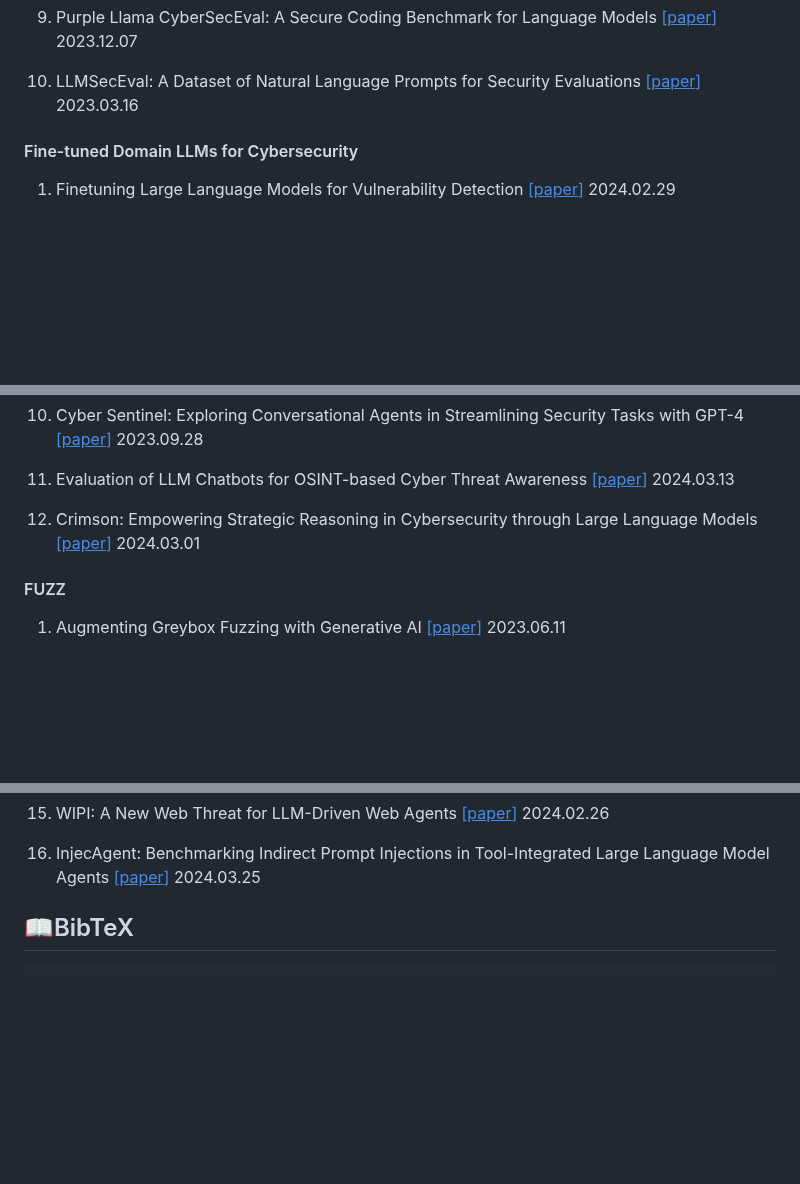
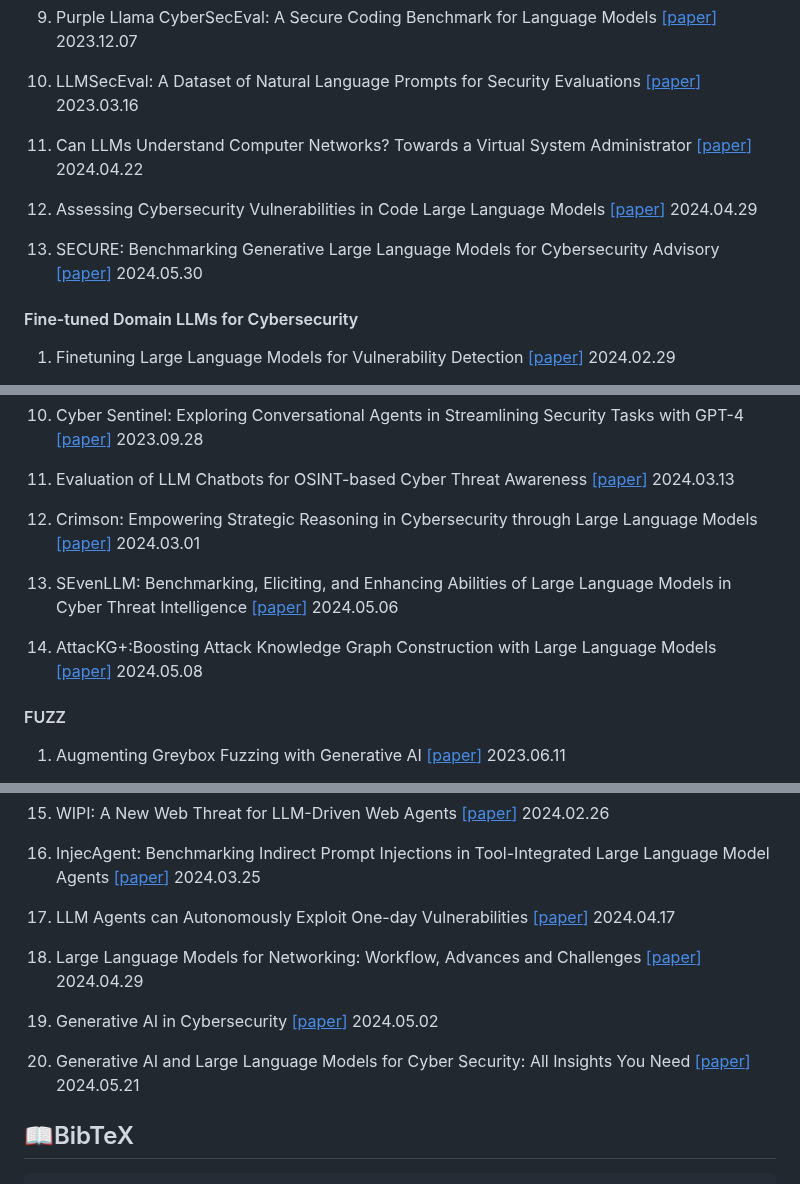
Before and after one commit to tmylla/Awesome-LLM4Cybersecurity, a Markdown page: README.md, 3 parts joined by grey strips. GitHub-like rendering; blank space fills up the shorter version.

````diff
--- a/README.md
+++ b/README.md
@@ -72,6 +78,12 @@ Our study encompasses an analysis of over 180 works, spanning across 25 LLMs and
 9.  Purple Llama CyberSecEval: A Secure Coding Benchmark for Language Models [[<u>paper</u>]](https://arxiv.org/abs/2312.04724) 2023.12.07
 
 10.  LLMSecEval: A Dataset of Natural Language Prompts for Security Evaluations [[<u>paper</u>]](https://arxiv.org/abs/2303.09384) 2023.03.16
+
+11.  Can LLMs Understand Computer Networks? Towards a Virtual System Administrator [[<u>paper</u>]](https://arxiv.org/pdf/2404.12689) 2024.04.22
+
+12.  Assessing Cybersecurity Vulnerabilities in Code Large Language Models [[<u>paper</u>]](https://arxiv.org/pdf/2404.18567) 2024.04.29
+
+13.  SECURE: Benchmarking Generative Large Language Models for Cybersecurity Advisory [[<u>paper</u>]](https://arxiv.org/pdf/2405.20441) 2024.05.30
 
 #### Fine-tuned Domain LLMs for Cybersecurity
 
@@ -122,6 +136,10 @@ Our study encompasses an analysis of over 180 works, spanning across 25 LLMs and
 
 12. Crimson: Empowering Strategic Reasoning in Cybersecurity through Large Language Models [[<u>paper</u>]](https://arxiv.org/abs/2403.00878) 2024.03.01
 
+13. SEvenLLM: Benchmarking, Eliciting, and Enhancing Abilities of Large Language Models in Cyber Threat Intelligence [[<u>paper</u>]](https://arxiv.org/pdf/2405.03446) 2024.05.06
+
+14. AttacKG+:Boosting Attack Knowledge Graph Construction with Large Language Models [[<u>paper</u>]](https://arxiv.org/pdf/2405.04753) 2024.05.08
+
 #### FUZZ
 
 1. Augmenting Greybox Fuzzing with Generative AI [[<u>paper</u>]](https://arxiv.org/abs/2306.06782) 2023.06.11
@@ -402,6 +475,14 @@ Our study encompasses an analysis of over 180 works, spanning across 25 LLMs and
 
 16. InjecAgent: Benchmarking Indirect Prompt Injections in Tool-Integrated Large Language Model Agents [[<u>paper</u>]](https://arxiv.org/abs/2403.02691) 2024.03.25
 
+17. LLM Agents can Autonomously Exploit One-day Vulnerabilities [[<u>paper</u>]](https://arxiv.org/pdf/2404.08144) 2024.04.17
+
+18.  Large Language Models for Networking: Workflow, Advances and Challenges [[<u>paper</u>]](https://arxiv.org/pdf/2404.12901) 2024.04.29
+
+19.  Generative AI in Cybersecurity [[<u>paper</u>]](https://arxiv.org/pdf/2405.01674) 2024.05.02
+
+20.  Generative AI and Large Language Models for Cyber Security: All Insights You Need [[<u>paper</u>]](https://arxiv.org/pdf/2405.12750) 2024.05.21
+
 
 ## 📖BibTeX
 ```
````
Also changed, not shown: other parts of README.md (+68 -5 lines).
